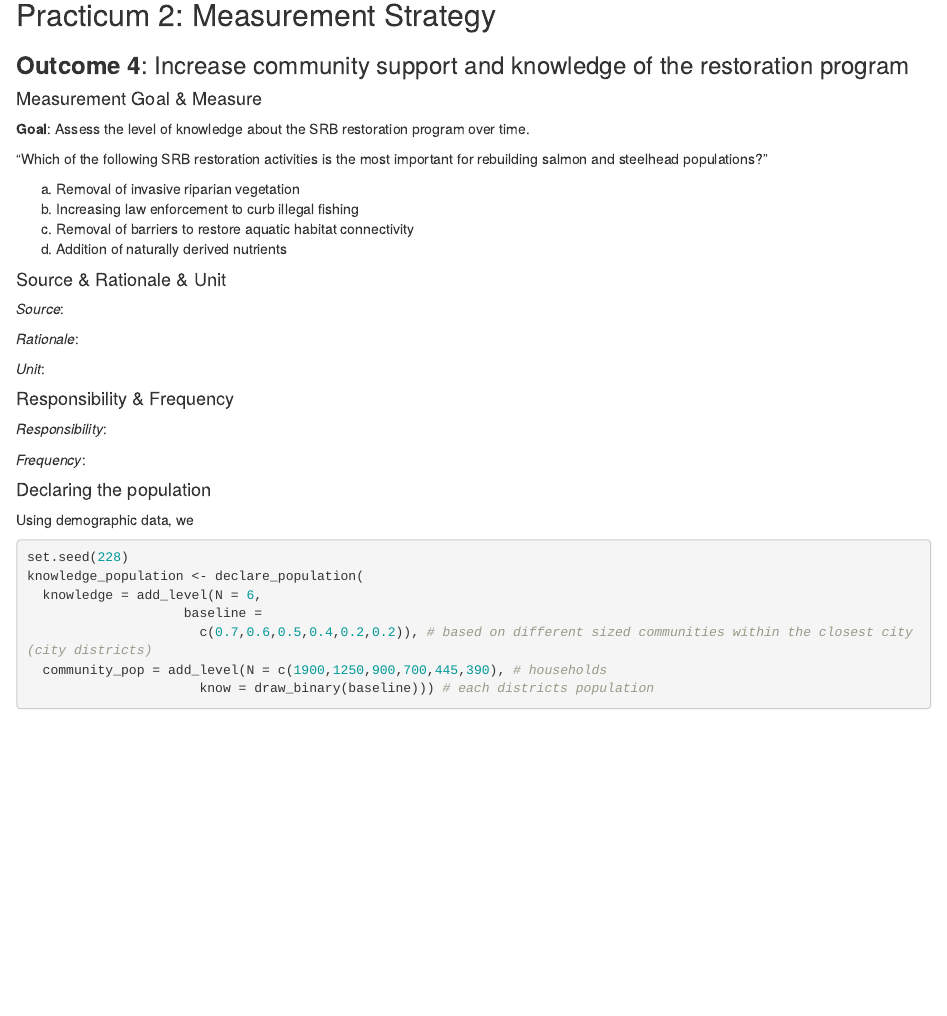
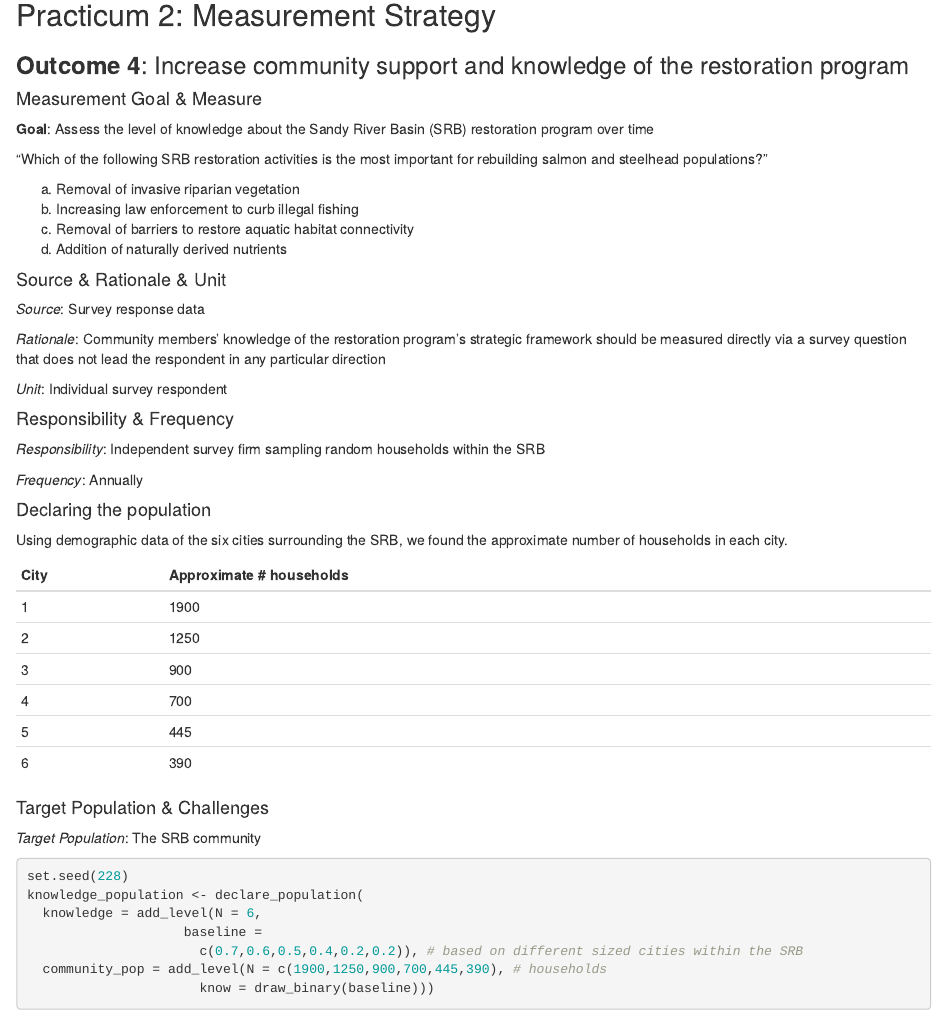
Before and after one commit to chasetarr/228---Practicum-2, an R Markdown document (Outcome 4 code.Rmd): the page in a window 1100 px wide, from 140 px down. Rendered offline with R 4.5, knitr and Pandoc, with nearby package versions; some code elsewhere in the file could not run offline.

Commit message:
still annotating

````diff
--- a/Outcome 4 code.Rmd
+++ b/Outcome 4 code.Rmd
@@ -23,7 +23,7 @@ library(DT)
 
 #### Measurement Goal & Measure
 
-**Goal**: Assess the level of knowledge about the SRB restoration program over time.
+**Goal**: Assess the level of knowledge about the Sandy River Basin (SRB) restoration program over time
 
 “Which of the following SRB restoration activities is the most important for rebuilding salmon and steelhead populations?"
 
@@ -34,31 +34,43 @@ d. Addition of naturally derived nutrients
 
 #### Source & Rationale & Unit
 
-*Source*:
+*Source*: Survey response data
 
-*Rationale*:
+*Rationale*: Community members’ knowledge of the restoration program’s strategic framework should be measured directly via a survey question that does not lead the respondent in any particular direction
 
-*Unit*:
+*Unit*: Individual survey respondent
 
 #### Responsibility & Frequency
 
-*Responsibility*:
+*Responsibility*: Independent survey firm sampling random households within the SRB
 
-*Frequency*:
+*Frequency*: Annually
 
 #### Declaring the population
 
-Using demographic data, we
+Using demographic data of the six cities surrounding the SRB, we found the approximate number of households in each city.
+
+City        Approximate # households
+----        ------------------------
+1             1900
+2             1250
+3             900
+4             700
+5             445
+6             390
+
+#### Target Population & Challenges
+
+*Target Population*: The SRB community
 
 ```{r}
 set.seed(228)
 knowledge_population <- declare_population(
   knowledge = add_level(N = 6,
                     baseline =
-                      c(0.7,0.6,0.5,0.4,0.2,0.2)), # based on different sized communities within the closest city (city districts)
+                      c(0.7,0.6,0.5,0.4,0.2,0.2)), # based on different sized cities within the SRB
   community_pop = add_level(N = c(1900,1250,900,700,445,390), # households
-                      know = draw_binary(baseline))) # each districts population
-
+                      know = draw_binary(baseline)))
 pop <- knowledge_population()
 pop.vector <- c(1900,1250,900,700,445,390)
 
````
